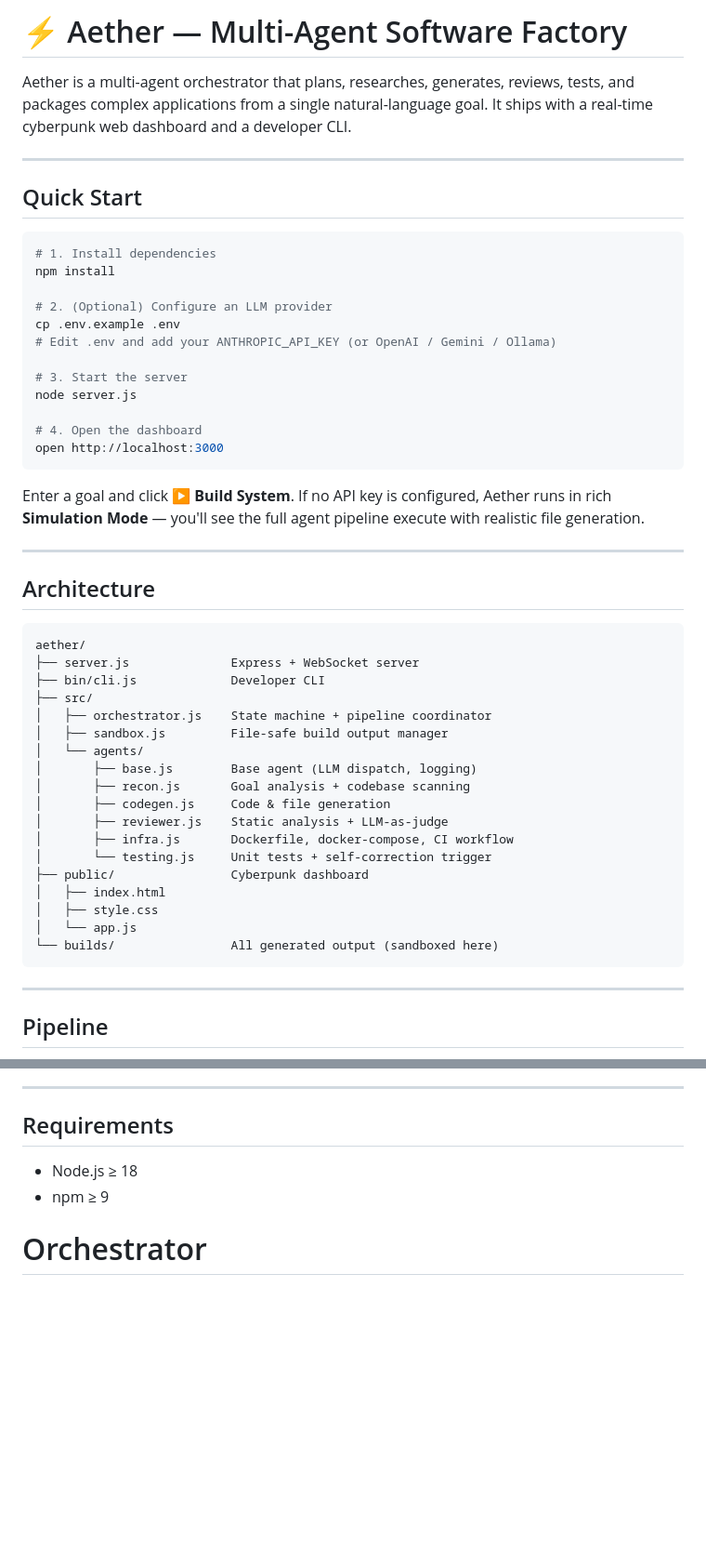
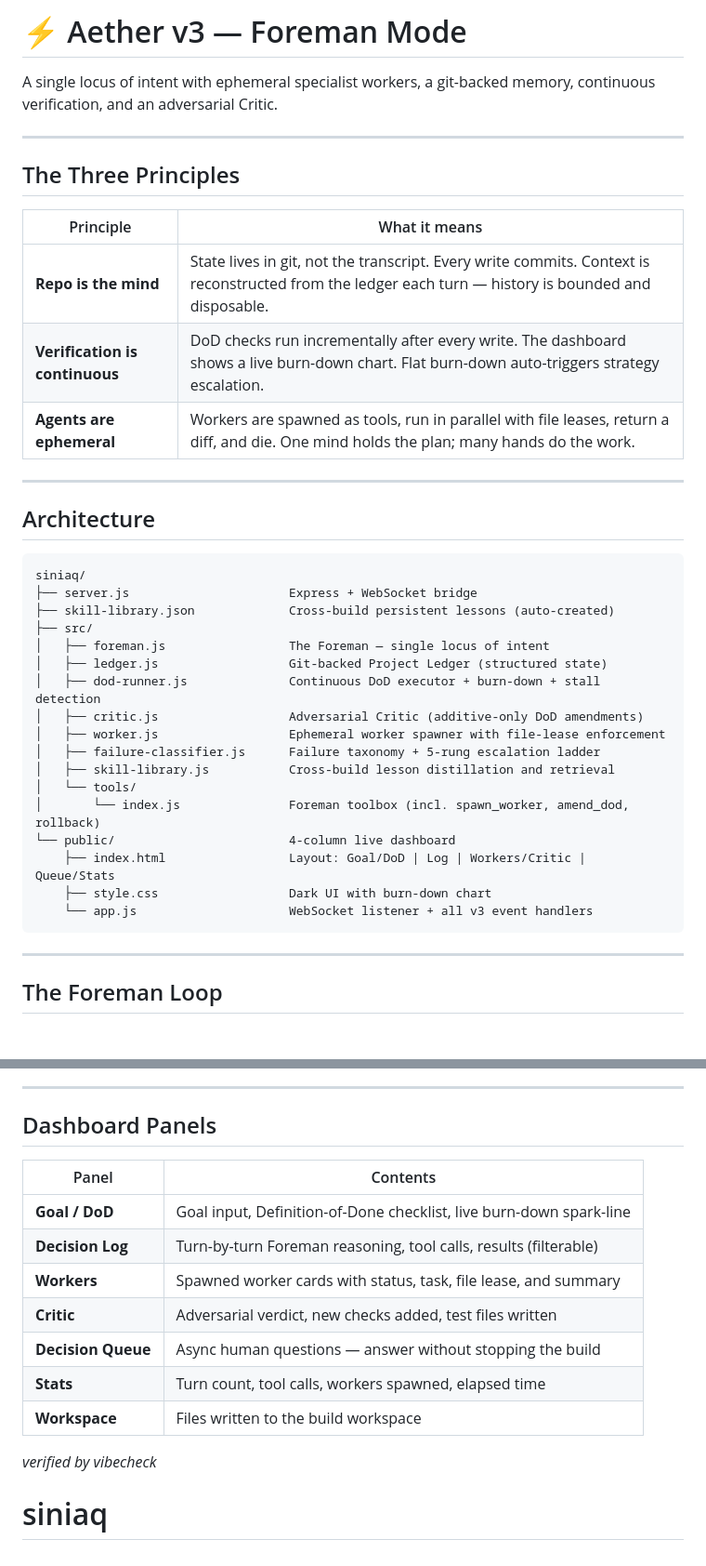
Before and after one commit to flak3dd/Orchestrator, a Markdown page: README.md, 2 parts joined by grey strips. Shown at 93% size. Drawn GitHub-style; blank space fills up the shorter version.

````diff
--- a/README.md
+++ b/README.md
@@ -1,54 +1,42 @@
-# ⚡ Aether — Multi-Agent Software Factory
+# ⚡ Aether v3 — Foreman Mode
 
-Aether is a multi-agent orchestrator that plans, researches, generates, reviews, tests, and packages complex applications from a single natural-language goal. It ships with a real-time cyberpunk web dashboard and a developer CLI.
+A single locus of intent with ephemeral specialist workers, a git-backed memory, continuous verification, and an adversarial Critic.
 
 ---
 
-## Quick Start
+## The Three Principles
 
-```bash
-# 1. Install dependencies
-npm install
-
-# 2. (Optional) Configure an LLM provider
-cp .env.example .env
-# Edit .env and add your ANTHROPIC_API_KEY (or OpenAI / Gemini / Ollama)
-
-# 3. Start the server
-node server.js
-
-# 4. Open the dashboard
-open http://localhost:3000
-```
-
-Enter a goal and click **▶ Build System**. If no API key is configured, Aether runs in rich **Simulation Mode** — you'll see the full agent pipeline execute with realistic file generation.
+| Principle | What it means |
+|---|---|
+| **Repo is the mind** | State lives in git, not the transcript. Every write commits. Context is reconstructed from the ledger each turn — history is bounded and disposable. |
+| **Verification is continuous** | DoD checks run incrementally after every write. The dashboard shows a live burn-down chart. Flat burn-down auto-triggers strategy escalation. |
+| **Agents are ephemeral** | Workers are spawned as tools, run in parallel with file leases, return a diff, and die. One mind holds the plan; many hands do the work. |
 
 ---
 
 ## Architecture
 
 ```
-aether/
-├── server.js              Express + WebSocket server
-├── bin/cli.js             Developer CLI
+siniaq/
+├── server.js                      Express + WebSocket bridge
+├── skill-library.json             Cross-build persistent lessons (auto-created)
 ├── src/
-│   ├── orchestrator.js    State machine + pipeline coordinator
-│   ├── sandbox.js         File-safe build output manager
-│   └── agents/
-│       ├── base.js        Base agent (LLM dispatch, logging)
-│       ├── recon.js       Goal analysis + codebase scanning
-│       ├── codegen.js     Code & file generation
-│       ├── reviewer.js    Static analysis + LLM-as-judge
-│       ├── infra.js       Dockerfile, docker-compose, CI workflow
-│       └── testing.js     Unit tests + self-correction trigger
-├── public/                Cyberpunk dashboard
-│   ├── index.html
-│   ├── style.css
-│   └── app.js
-└── builds/                All generated output (sandboxed here)
+│   ├── foreman.js                 The Foreman — single locus of intent
+│   ├── ledger.js                  Git-backed Project Ledger (structured state)
+│   ├── dod-runner.js              Continuous DoD executor + burn-down + stall detection
+│   ├── critic.js                  Adversarial Critic (additive-only DoD amendments)
+│   ├── worker.js                  Ephemeral worker spawner with file-lease enforcement
+│   ├── failure-classifier.js      Failure taxonomy + 5-rung escalation ladder
+│   ├── skill-library.js           Cross-build lesson distillation and retrieval
+│   └── tools/
+│       └── index.js               Foreman toolbox (incl. spawn_worker, amend_dod, rollback)
+└── public/                        4-column live dashboard
+    ├── index.html                 Layout: Goal/DoD | Log | Workers/Critic | Queue/Stats
+    ├── style.css                  Dark UI with burn-down chart
+    └── app.js                     WebSocket listener + all v3 event handlers
 ```
 
 ---
 
-## Pipeline
+## The Foreman Loop
 
@@ -125,8 +128,17 @@ Generated output in `./builds/synaptiq-platform-with-offe/`:
 
 ---
 
-## Requirements
+## Dashboard Panels
 
-- Node.js ≥ 18
-- npm ≥ 9
-# Orchestrator
+| Panel | Contents |
+|---|---|
+| **Goal / DoD** | Goal input, Definition-of-Done checklist, live burn-down spark-line |
+| **Decision Log** | Turn-by-turn Foreman reasoning, tool calls, results (filterable) |
+| **Workers** | Spawned worker cards with status, task, file lease, and summary |
+| **Critic** | Adversarial verdict, new checks added, test files written |
+| **Decision Queue** | Async human questions — answer without stopping the build |
+| **Stats** | Turn count, tool calls, workers spawned, elapsed time |
+| **Workspace** | Files written to the build workspace |
+
+*verified by vibecheck*
+# siniaq
````
Also changed, not shown: other parts of README.md (+70 -55 lines).
